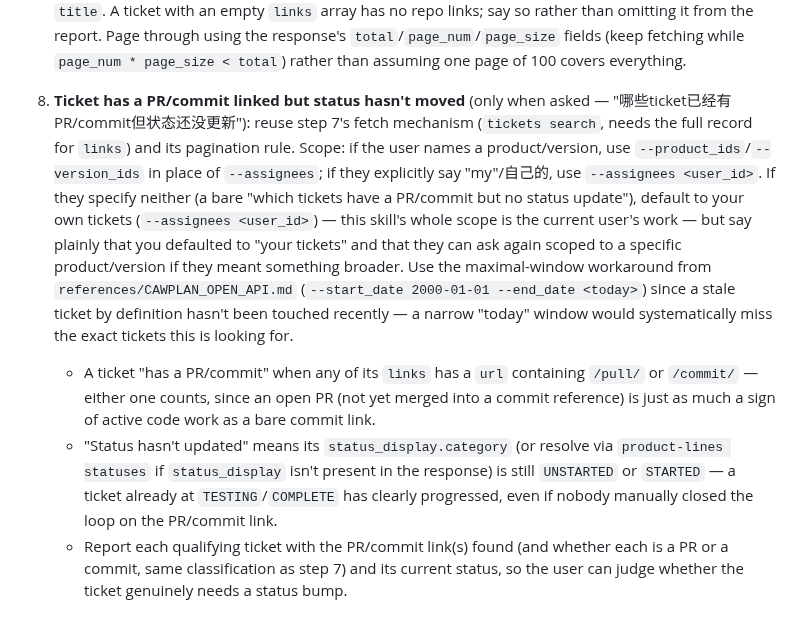
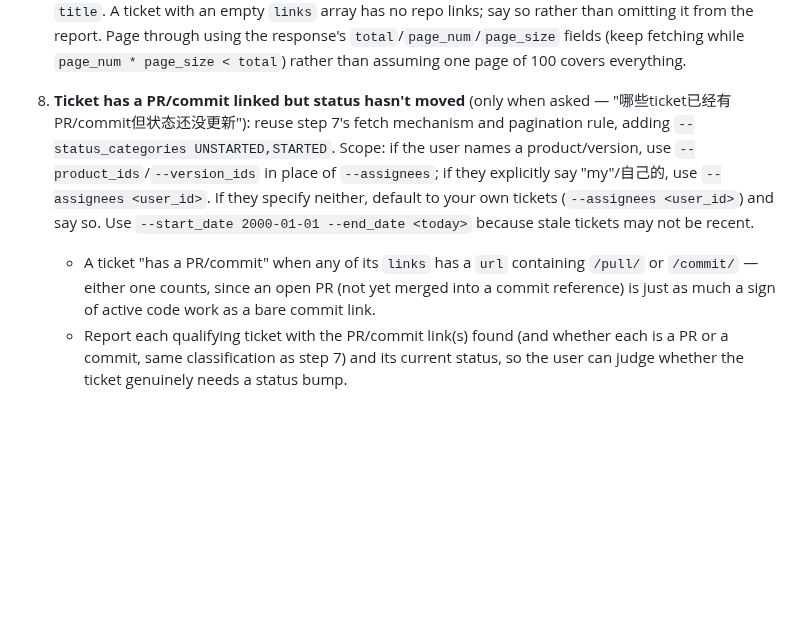
Before and after one commit to cawcut/skill-cawplan, a Markdown page: skills/cawplan-my-work/SKILL.md, the part around the change. GitHub-like rendering; blank space fills up the shorter version.

Commit message:
feat(my-work): simplify stale ticket status filtering

```diff
--- a/skills/cawplan-my-work/SKILL.md
+++ b/skills/cawplan-my-work/SKILL.md
@@ -54,9 +54,8 @@ cawplan skill check
    `platform` on a link isn't a reliable fixed value — the same manually-added GitHub link can show up as `platform: "LINK"` — so classify by the `url` itself: contains `/pull/` → PR, contains `/commit/` → commit, otherwise report it as a plain link with its `title`. A ticket with an empty `links` array has no repo links; say so rather than omitting it from the report.
    Page through using the response's `total`/`page_num`/`page_size` fields (keep fetching while `page_num * page_size < total`) rather than assuming one page of 100 covers everything.
 
-8. **Ticket has a PR/commit linked but status hasn't moved** (only when asked — "哪些ticket已经有PR/commit但状态还没更新"): reuse step 7's fetch mechanism (`tickets search`, needs the full record for `links`) and its pagination rule. Scope: if the user names a product/version, use `--product_ids`/`--version_ids` in place of `--assignees`; if they explicitly say "my"/自己的, use `--assignees <user_id>`. If they specify neither (a bare "which tickets have a PR/commit but no status update"), default to your own tickets (`--assignees <user_id>`) — this skill's whole scope is the current user's work — but say plainly that you defaulted to "your tickets" and that they can ask again scoped to a specific product/version if they meant something broader. Use the maximal-window workaround from `references/CAWPLAN_OPEN_API.md` (`--start_date 2000-01-01 --end_date <today>`) since a stale ticket by definition hasn't been touched recently — a narrow "today" window would systematically miss the exact tickets this is looking for.
+8. **Ticket has a PR/commit linked but status hasn't moved** (only when asked — "哪些ticket已经有PR/commit但状态还没更新"): reuse step 7's fetch mechanism and pagination rule, adding `--status_categories UNSTARTED,STARTED`. Scope: if the user names a product/version, use `--product_ids`/`--version_ids` in place of `--assignees`; if they explicitly say "my"/自己的, use `--assignees <user_id>`. If they specify neither, default to your own tickets (`--assignees <user_id>`) and say so. Use `--start_date 2000-01-01 --end_date <today>` because stale tickets may not be recent.
    - A ticket "has a PR/commit" when any of its `links` has a `url` containing `/pull/` or `/commit/` — either one counts, since an open PR (not yet merged into a commit reference) is just as much a sign of active code work as a bare commit link.
-   - "Status hasn't updated" means its `status_display.category` (or resolve via `product-lines statuses` if `status_display` isn't present in the response) is still `UNSTARTED` or `STARTED` — a ticket already at `TESTING`/`COMPLETE` has clearly progressed, even if nobody manually closed the loop on the PR/commit link.
    - Report each qualifying ticket with the PR/commit link(s) found (and whether each is a PR or a commit, same classification as step 7) and its current status, so the user can judge whether the ticket genuinely needs a status bump.
 
 ## Output
```
